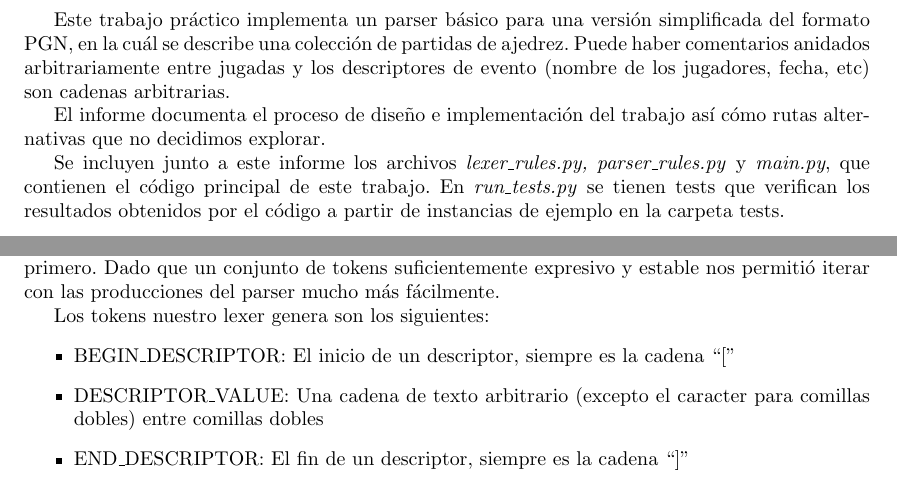
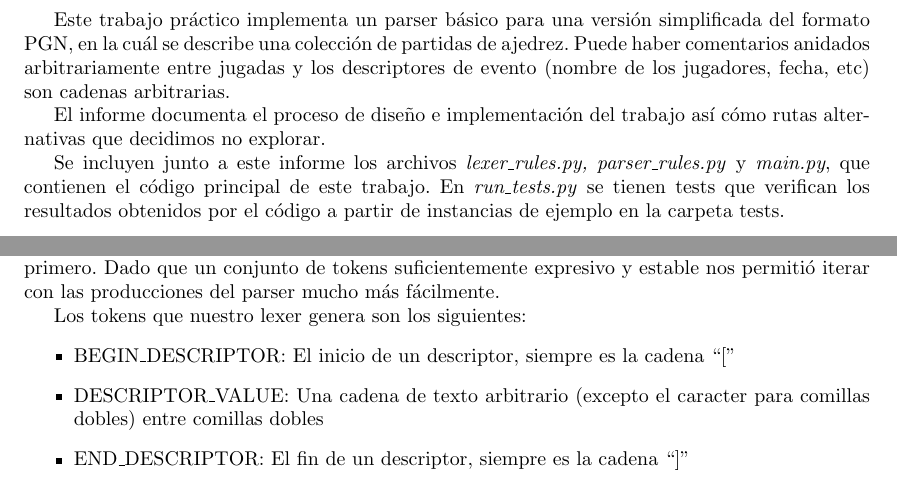
Before and after one commit to iglosiggio/tleng-tp, a LaTeX document (informe/informe.tex, which reads informe/implementacion.tex, informe/presentacion.tex): two parts of pages 2 and 3 of 7, joined at a grey line, cut so that both start at the same text. Compiled offline with pdfLaTeX.

Commit message:
informe: typos

```diff
--- a/informe/implementacion.tex
+++ b/informe/implementacion.tex
@@ -6,7 +6,7 @@ El diseño del trabajo práctico se separó en dos partes bien diferenciadas: pr
 
 Si bien el lexer y el parser se desarrollaron en conjunto el enfoque fué en tener a éste terminado primero. Dado que un conjunto de tokens suficientemente expresivo y estable nos permitió iterar con las producciones del parser mucho más fácilmente.
 
-Los tokens nuestro lexer genera son los siguientes:
+Los tokens que nuestro lexer genera son los siguientes:
 \begin{itemize}
     \item BEGIN\_DESCRIPTOR: El inicio de un descriptor, siempre es la cadena ``[''
     \item DESCRIPTOR\_VALUE: Una cadena de texto arbitrario (excepto el caracter para comillas dobles) entre comillas dobles
--- a/informe/presentacion.tex
+++ b/informe/presentacion.tex
@@ -2,6 +2,6 @@
 
 Este trabajo práctico implementa un parser básico para una versión simplificada del formato PGN, en la cuál se describe una colección de partidas de ajedrez. Puede haber comentarios anidados arbitrariamente entre jugadas y los descriptores de evento (nombre de los jugadores, fecha, etc) son cadenas arbitrarias.
 
-El informe documenta el proceso de diseño e implementación del trabajo así cómo rutas alternativas que no decidimos explorar.
+El informe documenta el proceso de diseño e implementación del trabajo así cómo rutas alternativas que decidimos no explorar.
 
 Se incluyen junto a este informe los archivos \textit{lexer\_rules.py, parser\_rules.py} y \textit{main.py}, que contienen el código principal de este trabajo. En \textit{run\_tests.py} se tienen tests que verifican los resultados obtenidos por el código a partir de instancias de ejemplo en la carpeta tests.
```
